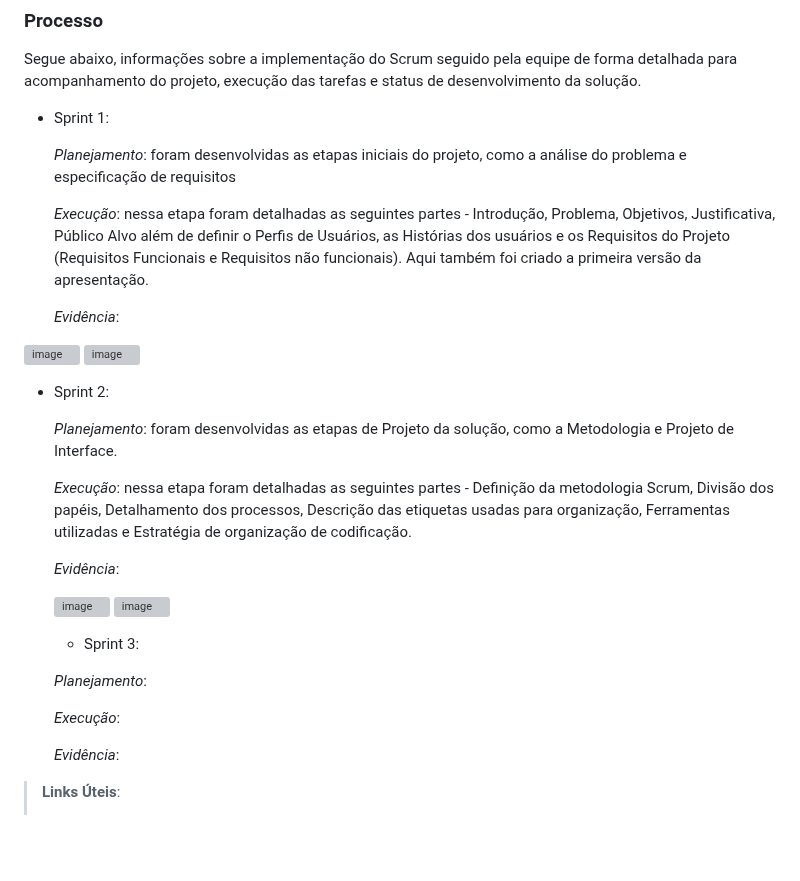
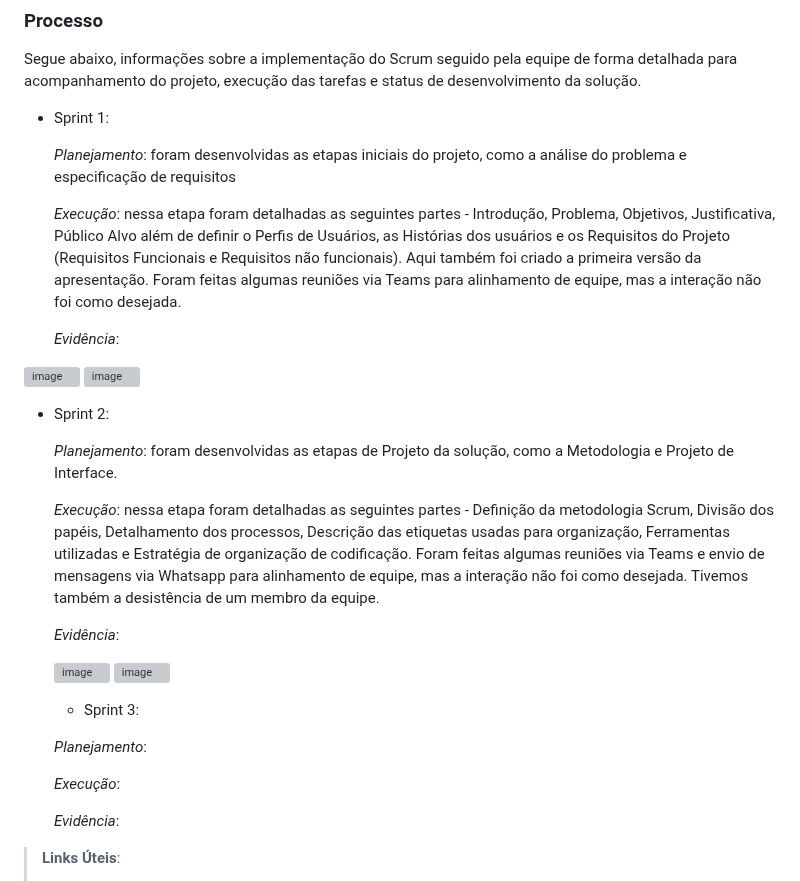
Before and after one commit to ICEI-PUC-Minas-PMV-ADS/pmv-ads-2023-2-e1-proj-web-t7-controle-de-horas-de-treinamento, a Markdown page: documentos/03-Metodologia.md, the part around the change. Drawn GitHub-style; blank space fills up the shorter version; grey boxes are pictures that could not be loaded.

```diff
--- a/documentos/03-Metodologia.md
+++ b/documentos/03-Metodologia.md
@@ -59,7 +59,7 @@ Segue abaixo, informações sobre a implementação do Scrum seguido pela equipe
 
   *Planejamento*: foram desenvolvidas as etapas iniciais do projeto, como a análise do problema e especificação de requisitos
 
-  *Execução*: nessa etapa foram detalhadas as seguintes partes - Introdução, Problema, Objetivos, Justificativa, Público Alvo além de definir o Perfis de Usuários, as Histórias dos usuários e os Requisitos do Projeto (Requisitos Funcionais e Requisitos não funcionais). Aqui também foi criado a primeira versão da apresentação.
+  *Execução*: nessa etapa foram detalhadas as seguintes partes - Introdução, Problema, Objetivos, Justificativa, Público Alvo além de definir o Perfis de Usuários, as Histórias dos usuários e os Requisitos do Projeto (Requisitos Funcionais e Requisitos não funcionais). Aqui também foi criado a primeira versão da apresentação. Foram feitas algumas reuniões via Teams para alinhamento de equipe, mas a interação não foi como desejada.
 
   *Evidência*:
 
@@ -70,7 +70,7 @@ Segue abaixo, informações sobre a implementação do Scrum seguido pela equipe
 
   *Planejamento*: foram desenvolvidas as etapas de Projeto da solução, como a Metodologia e Projeto de Interface.
 
-  *Execução*: nessa etapa foram detalhadas as seguintes partes - Definição da metodologia Scrum, Divisão dos papéis, Detalhamento dos processos, Descrição das etiquetas usadas para organização, Ferramentas utilizadas e Estratégia de organização de codificação.
+  *Execução*: nessa etapa foram detalhadas as seguintes partes - Definição da metodologia Scrum, Divisão dos papéis, Detalhamento dos processos, Descrição das etiquetas usadas para organização, Ferramentas utilizadas e Estratégia de organização de codificação. Foram feitas algumas reuniões via Teams e envio de mensagens via Whatsapp para alinhamento de equipe, mas a interação não foi como desejada. Tivemos também a desistência de um membro da equipe.
 
   *Evidência*:
 
@@ -84,6 +84,7 @@ Segue abaixo, informações sobre a implementação do Scrum seguido pela equipe
   *Execução*:
 
   *Evidência*:
+
 > **Links Úteis**:
 > - [Project management, made simple](https://github.com/features/project-management/)
 > - [Sobre quadros de projeto](https://docs.github.com/pt/github/managing-your-work-on-github/about-project-boards)
```
